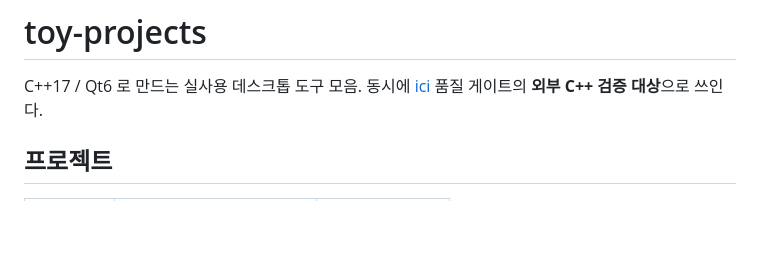
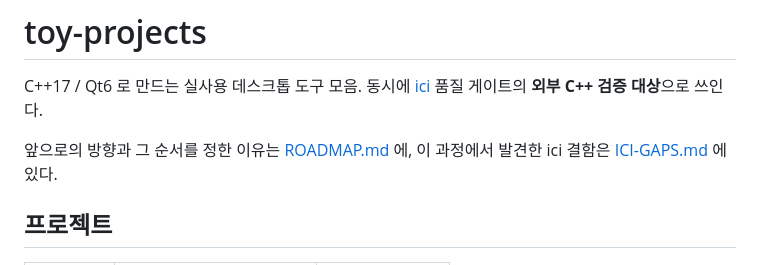
Before and after one commit to jihoon22-lee/toy-projects, a Markdown page: README.md, the part around the change. Drawn GitHub-style; blank space fills up the shorter version.

```diff
--- a/README.md
+++ b/README.md
@@ -2,6 +2,9 @@
 
 C++17 / Qt6 로 만드는 실사용 데스크톱 도구 모음.
 동시에 [ici](https://github.com/jihoon22-lee/ici) 품질 게이트의 **외부 C++ 검증 대상**으로 쓰인다.
+
+앞으로의 방향과 그 순서를 정한 이유는 [ROADMAP.md](ROADMAP.md) 에, 이 과정에서 발견한
+ici 결함은 [ICI-GAPS.md](ICI-GAPS.md) 에 있다.
 
 ## 프로젝트
 
```
Also changed, not shown: ICI-GAPS.md (+24 -14 lines), ROADMAP.md (added, +116 -0 lines).
